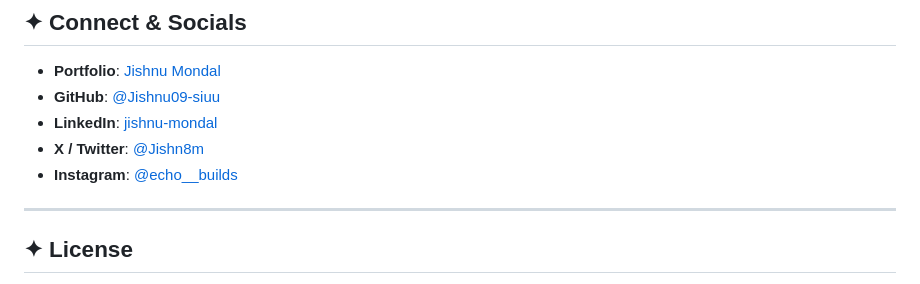
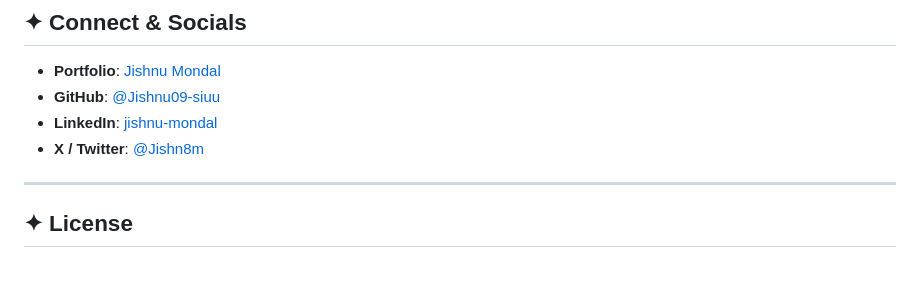
Before and after one commit to kshitijRM/kshitijdinni.me, a Markdown page: README.md, the part around the change. GitHub-like rendering.

Commit message:
Remove Instagram link from README
Removed Instagram link from the README.

```diff
--- a/README.md
+++ b/README.md
@@ -154,7 +154,6 @@ Because ECHO is completely static and modular, it can be deployed instantly to a
 - **GitHub**: [@Jishnu09-siuu](https://github.com/Jishnu09-siuu)
 - **LinkedIn**: [jishnu-mondal](https://www.linkedin.com/in/jishnu-mondal/)
 - **X / Twitter**: [@Jishn8m](https://x.com/Jishn8m)
-- **Instagram**: [@echo__builds](https://www.instagram.com/echo__builds/)
 
 ---
 
```
